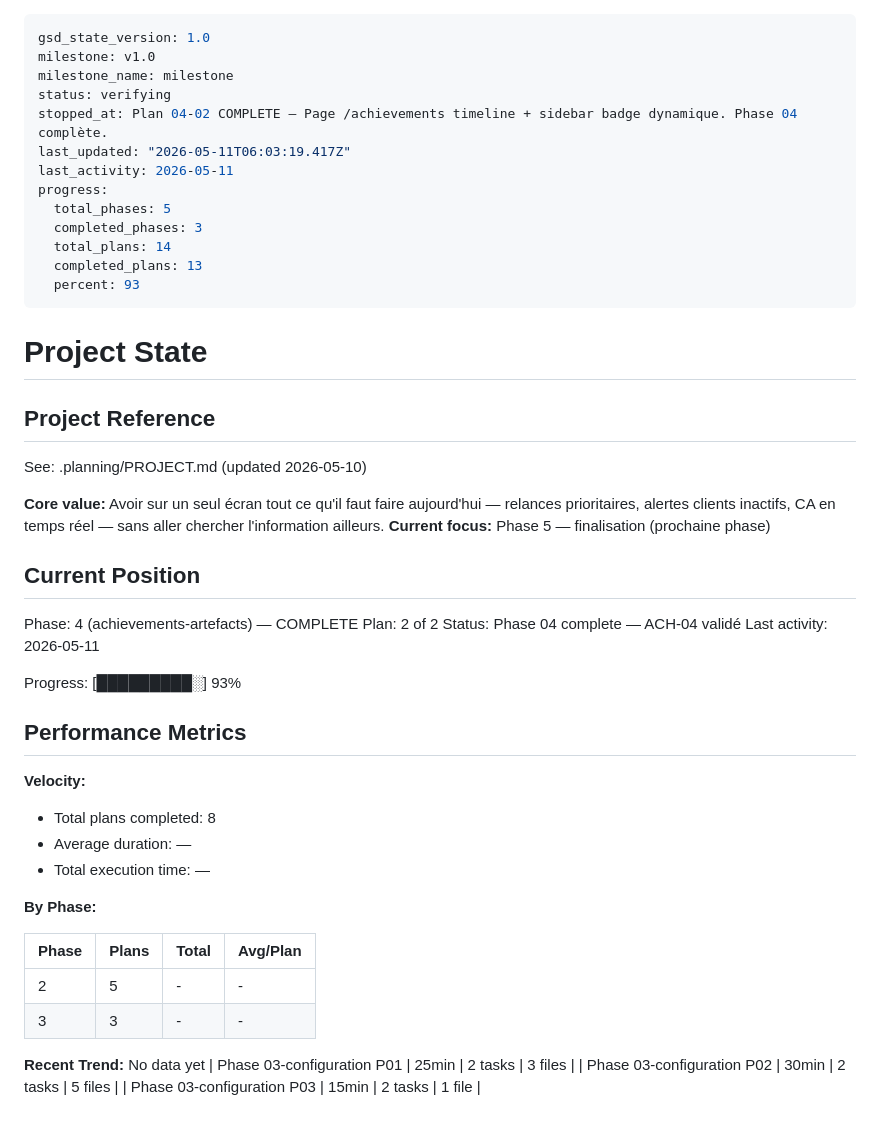
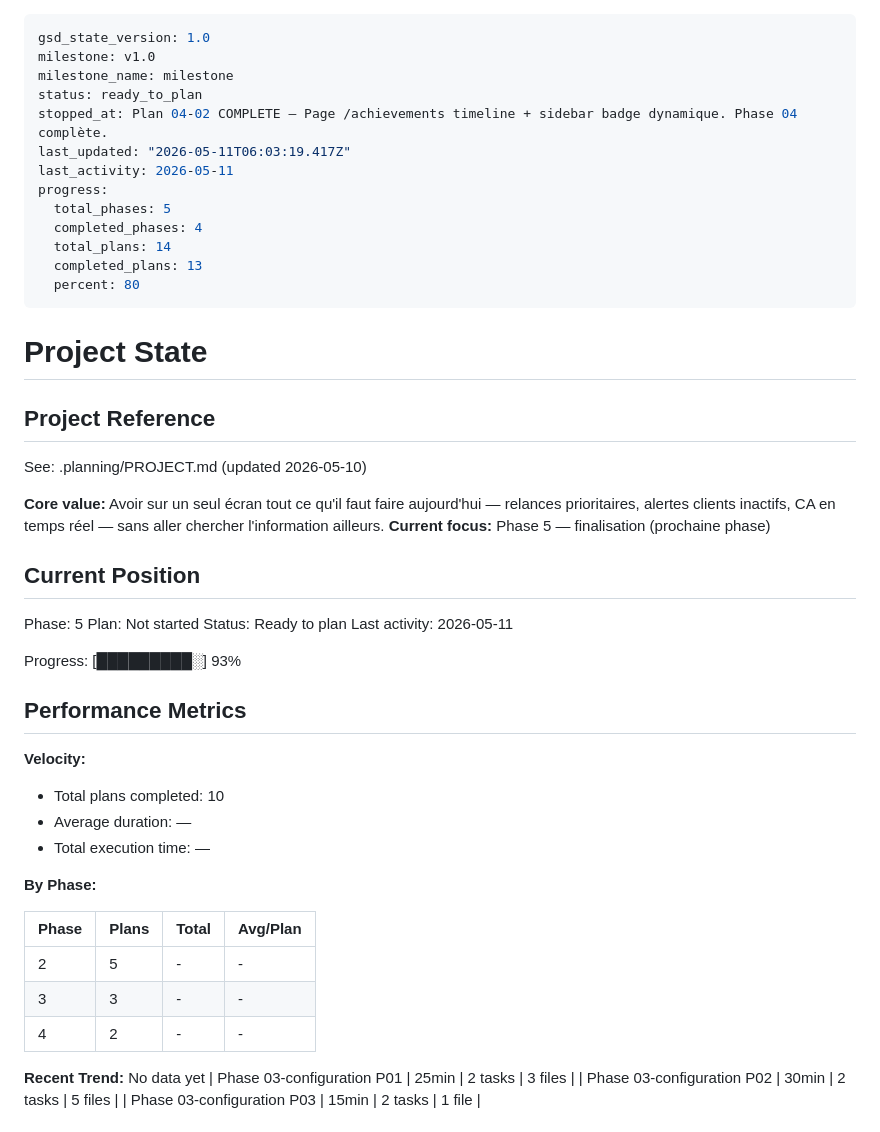
Before and after one commit to amieroeducation-pixel/TedScaleWithOuss, a Markdown page: .planning/STATE.md, the part around the change. GitHub-like rendering.

Commit message:
docs(phase-4): complete achievements phase execution

```diff
--- a/.planning/STATE.md
+++ b/.planning/STATE.md
@@ -2,16 +2,16 @@
 gsd_state_version: 1.0
 milestone: v1.0
 milestone_name: milestone
-status: verifying
+status: ready_to_plan
 stopped_at: Plan 04-02 COMPLETE — Page /achievements timeline + sidebar badge dynamique. Phase 04 complète.
 last_updated: "2026-05-11T06:03:19.417Z"
 last_activity: 2026-05-11
 progress:
   total_phases: 5
-  completed_phases: 3
+  completed_phases: 4
   total_plans: 14
   completed_plans: 13
-  percent: 93
+  percent: 80
 ---
 
 # Project State
@@ -25,9 +25,9 @@ See: .planning/PROJECT.md (updated 2026-05-10)
 
 ## Current Position
 
-Phase: 4 (achievements-artefacts) — COMPLETE
-Plan: 2 of 2
-Status: Phase 04 complete — ACH-04 validé
+Phase: 5
+Plan: Not started
+Status: Ready to plan
 Last activity: 2026-05-11
 
 Progress: [█████████░] 93%
@@ -36,7 +36,7 @@ Progress: [█████████░] 93%
 
 **Velocity:**
 
-- Total plans completed: 8
+- Total plans completed: 10
 - Average duration: —
 - Total execution time: —
 
@@ -46,6 +46,7 @@ Progress: [█████████░] 93%
 |-------|-------|-------|----------|
 | 2 | 5 | - | - |
 | 3 | 3 | - | - |
+| 4 | 2 | - | - |
 
 **Recent Trend:** No data yet
 | Phase 03-configuration P01 | 25min | 2 tasks | 3 files |
```
Also changed, not shown: .planning/ROADMAP.md (+1 -1 lines).
